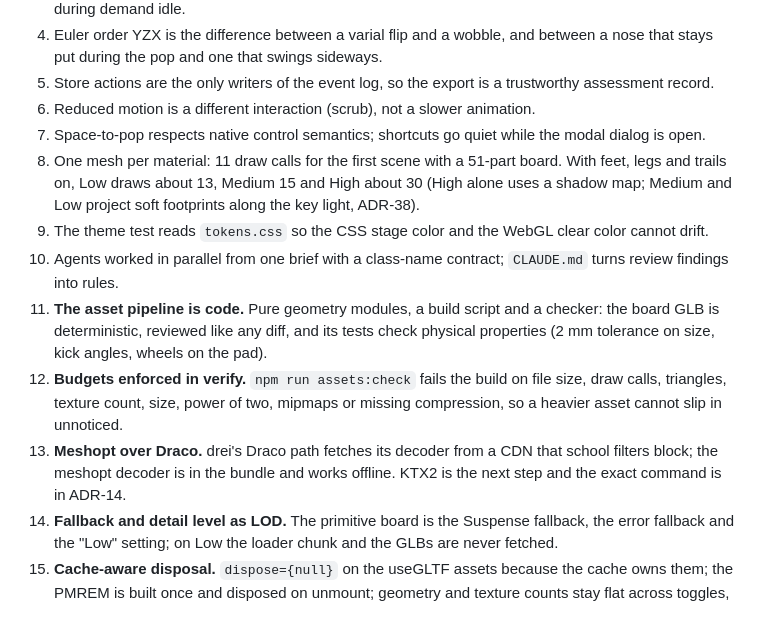
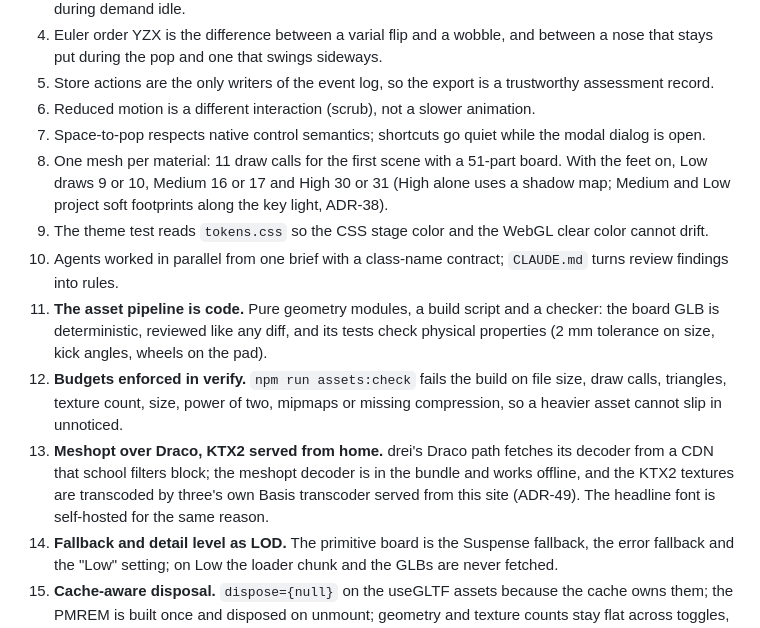
Before and after one commit to Vibin-LLC-2025/trick-lab, a Markdown page: README.md, the part around one of its changes. GitHub-like rendering.

```diff
--- a/README.md
+++ b/README.md
@@ -148,12 +156,12 @@ Two-axis rotation is a clean, very visual physics lesson: the student changes on
 5. Store actions are the only writers of the event log, so the export is a trustworthy assessment record.
 6. Reduced motion is a different interaction (scrub), not a slower animation.
 7. Space-to-pop respects native control semantics; shortcuts go quiet while the modal dialog is open.
-8. One mesh per material: 11 draw calls for the first scene with a 51-part board. With feet, legs and trails on, Low draws about 13, Medium 15 and High about 30 (High alone uses a shadow map; Medium and Low project soft footprints along the key light, ADR-38).
+8. One mesh per material: 11 draw calls for the first scene with a 51-part board. With the feet on, Low draws 9 or 10, Medium 16 or 17 and High 30 or 31 (High alone uses a shadow map; Medium and Low project soft footprints along the key light, ADR-38).
 9. The theme test reads `tokens.css` so the CSS stage color and the WebGL clear color cannot drift.
 10. Agents worked in parallel from one brief with a class-name contract; `CLAUDE.md` turns review findings into rules.
 11. **The asset pipeline is code.** Pure geometry modules, a build script and a checker: the board GLB is deterministic, reviewed like any diff, and its tests check physical properties (2 mm tolerance on size, kick angles, wheels on the pad).
 12. **Budgets enforced in verify.** `npm run assets:check` fails the build on file size, draw calls, triangles, texture count, size, power of two, mipmaps or missing compression, so a heavier asset cannot slip in unnoticed.
-13. **Meshopt over Draco.** drei's Draco path fetches its decoder from a CDN that school filters block; the meshopt decoder is in the bundle and works offline. KTX2 is the next step and the exact command is in ADR-14.
+13. **Meshopt over Draco, KTX2 served from home.** drei's Draco path fetches its decoder from a CDN that school filters block; the meshopt decoder is in the bundle and works offline, and the KTX2 textures are transcoded by three's own Basis transcoder served from this site (ADR-49). The headline font is self-hosted for the same reason.
 14. **Fallback and detail level as LOD.** The primitive board is the Suspense fallback, the error fallback and the "Low" setting; on Low the loader chunk and the GLBs are never fetched.
 15. **Cache-aware disposal.** `dispose={null}` on the useGLTF assets because the cache owns them; the PMREM is built once and disposed on unmount; geometry and texture counts stay flat across toggles, measured.
 16. **Quality tiers, picked for the device (ADR-16).** The default target moved from a Chromebook to a desktop GPU; the three tiers keep the Chromebook cost exactly as it was. The Canvas is keyed on the tier because antialias is a context option; every per-tier number is one table in `artDirection.ts`.
```
Also changed, not shown: other parts of README.md (+25 -17 lines), docs/ROADMAP.md (+11 -9 lines), docs/screenshots/lab-landed-light.png (added), docs/screenshots/lab-varial-light.png (deleted), docs/screenshots/skate-computer-turn.png, docs/screenshots/welcome.png, 1 other file.
